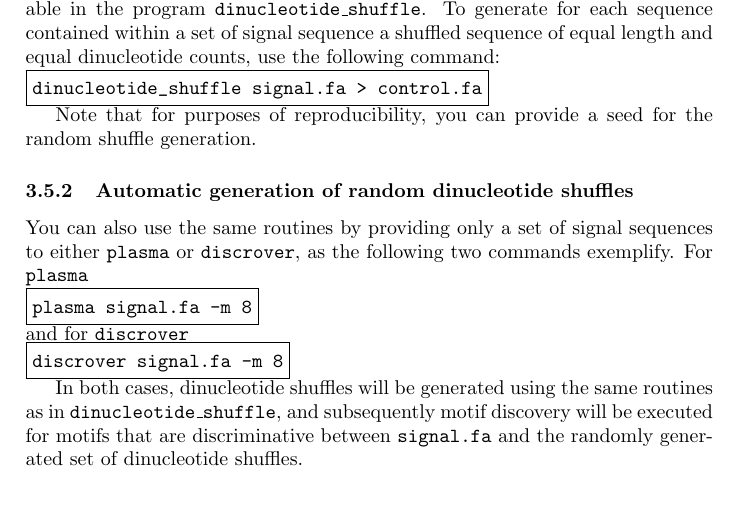
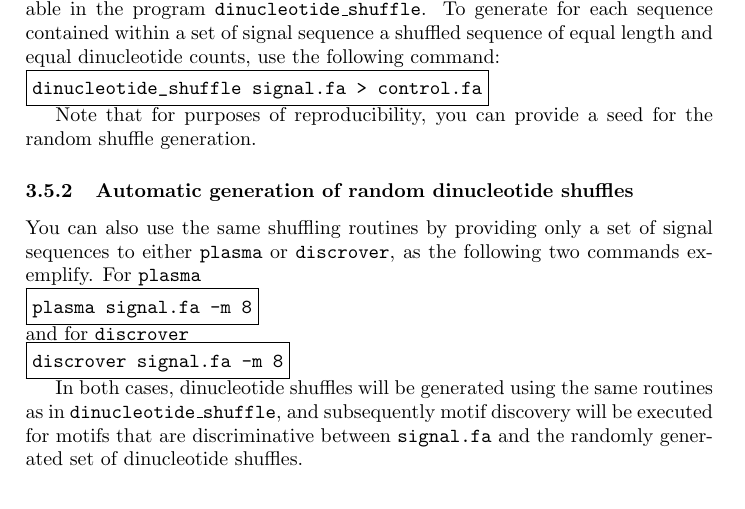
Before and after one commit to maaskola/discrover, a LaTeX paper (doc/manual.tex): part of page 5 of 9, cut so that both start at the same text. Compiled offline with pdfLaTeX.

Commit message:
Say which routines are meant

```diff
--- a/doc/manual.tex
+++ b/doc/manual.tex
@@ -181,7 +181,7 @@ dinucleotide_shuffle signal.fa > control.fa
 Note that for purposes of reproducibility, you can provide a seed for the random shuffle generation.
 
 \subsubsection{Automatic generation of random dinucleotide shuffles}
-You can also use the same routines by providing only a set of signal sequences to either \plasma{} or \discrover{}, as the following two commands exemplify.
+You can also use the same shuffling routines by providing only a set of signal sequences to either \plasma{} or \discrover{}, as the following two commands exemplify.
 For \plasma{}\\
 \begin{verbbox}
 plasma signal.fa -m 8
```
